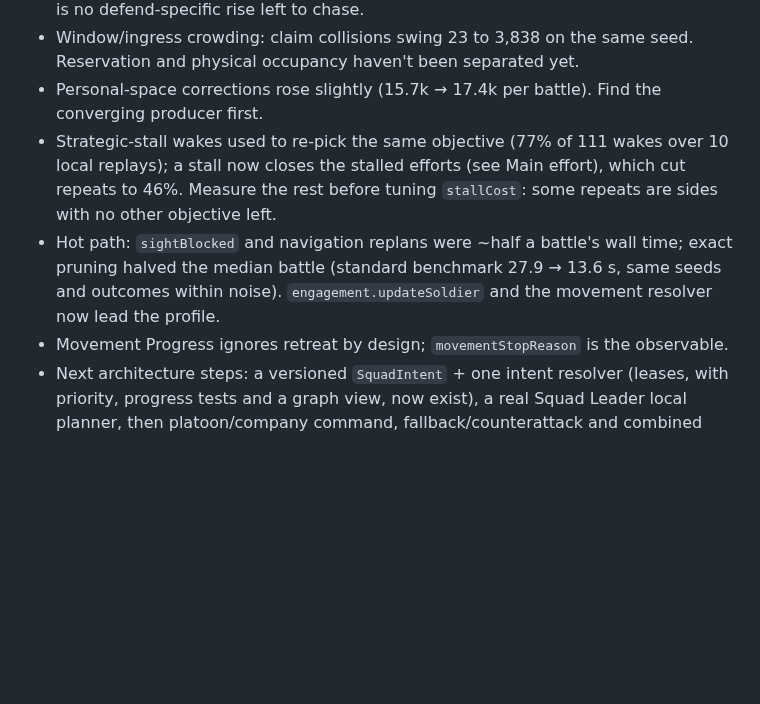
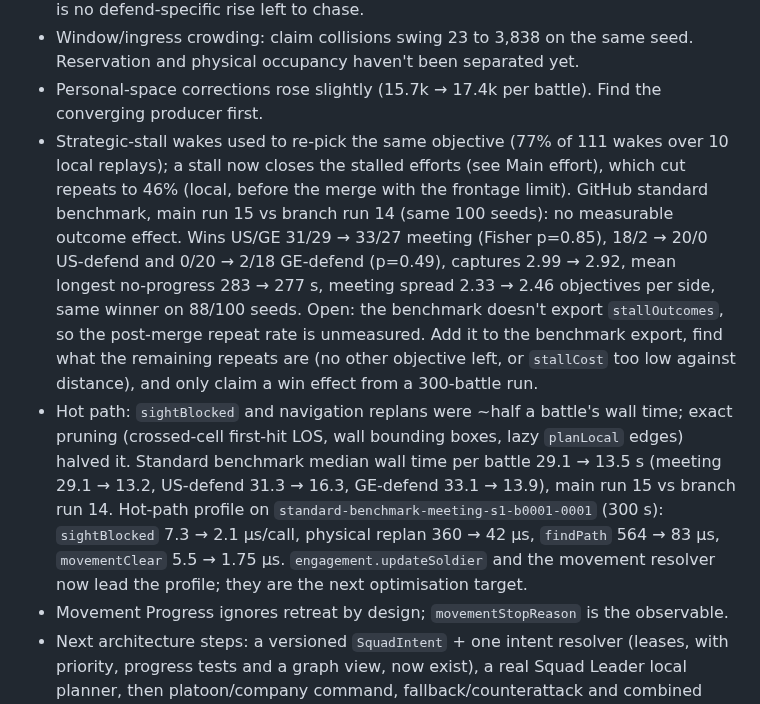
Before and after one commit to Teethree89/grasstex, a Markdown page: AGENTS.md, the part around the change. Drawn GitHub-style; blank space fills up the shorter version.

Commit message:
AGENTS.md: record the paired stall/perf benchmark (main run 15 vs branch run 14)
Co-Authored-By: Claude Opus 5.5 <noreply@anthropic.com>
Claude-Session: https://claude.ai/code/session_011hKP42a8pdsxyBytA6G27b

```diff
--- a/AGENTS.md
+++ b/AGENTS.md
@@ -289,11 +289,21 @@ for controlled pairs, and serve both arms the same way: `battle_sim_local.php` i
 - Personal-space corrections rose slightly (15.7k → 17.4k per battle). Find the converging
   producer first.
 - Strategic-stall wakes used to re-pick the same objective (77% of 111 wakes over 10 local replays);
-  a stall now closes the stalled efforts (see Main effort), which cut repeats to 46%. Measure the rest
-  before tuning `stallCost`: some repeats are sides with no other objective left.
+  a stall now closes the stalled efforts (see Main effort), which cut repeats to 46% (local, before
+  the merge with the frontage limit). GitHub standard benchmark, main run 15 vs branch run 14 (same
+  100 seeds): no measurable outcome effect. Wins US/GE 31/29 → 33/27 meeting (Fisher p=0.85), 18/2 →
+  20/0 US-defend and 0/20 → 2/18 GE-defend (p=0.49), captures 2.99 → 2.92, mean longest no-progress
+  283 → 277 s, meeting spread 2.33 → 2.46 objectives per side, same winner on 88/100 seeds. Open:
+  the benchmark doesn't export `stallOutcomes`, so the post-merge repeat rate is unmeasured. Add it
+  to the benchmark export, find what the remaining repeats are (no other objective left, or
+  `stallCost` too low against distance), and only claim a win effect from a 300-battle run.
 - Hot path: `sightBlocked` and navigation replans were ~half a battle's wall time; exact pruning
-  halved the median battle (standard benchmark 27.9 → 13.6 s, same seeds and outcomes within noise).
-  `engagement.updateSoldier` and the movement resolver now lead the profile.
+  (crossed-cell first-hit LOS, wall bounding boxes, lazy `planLocal` edges) halved it. Standard
+  benchmark median wall time per battle 29.1 → 13.5 s (meeting 29.1 → 13.2, US-defend 31.3 → 16.3,
+  GE-defend 33.1 → 13.9), main run 15 vs branch run 14. Hot-path profile on
+  `standard-benchmark-meeting-s1-b0001-0001` (300 s): `sightBlocked` 7.3 → 2.1 µs/call, physical
+  replan 360 → 42 µs, `findPath` 564 → 83 µs, `movementClear` 5.5 → 1.75 µs. `engagement.updateSoldier`
+  and the movement resolver now lead the profile; they are the next optimisation target.
 - Movement Progress ignores retreat by design; `movementStopReason` is the observable.
 - Next architecture steps: a versioned `SquadIntent` + one intent resolver (leases, with priority, progress tests and a graph view, now exist), a real Squad Leader local planner, then
   platoon/company command, fallback/counterattack and combined arms. Capture Zone and
```
